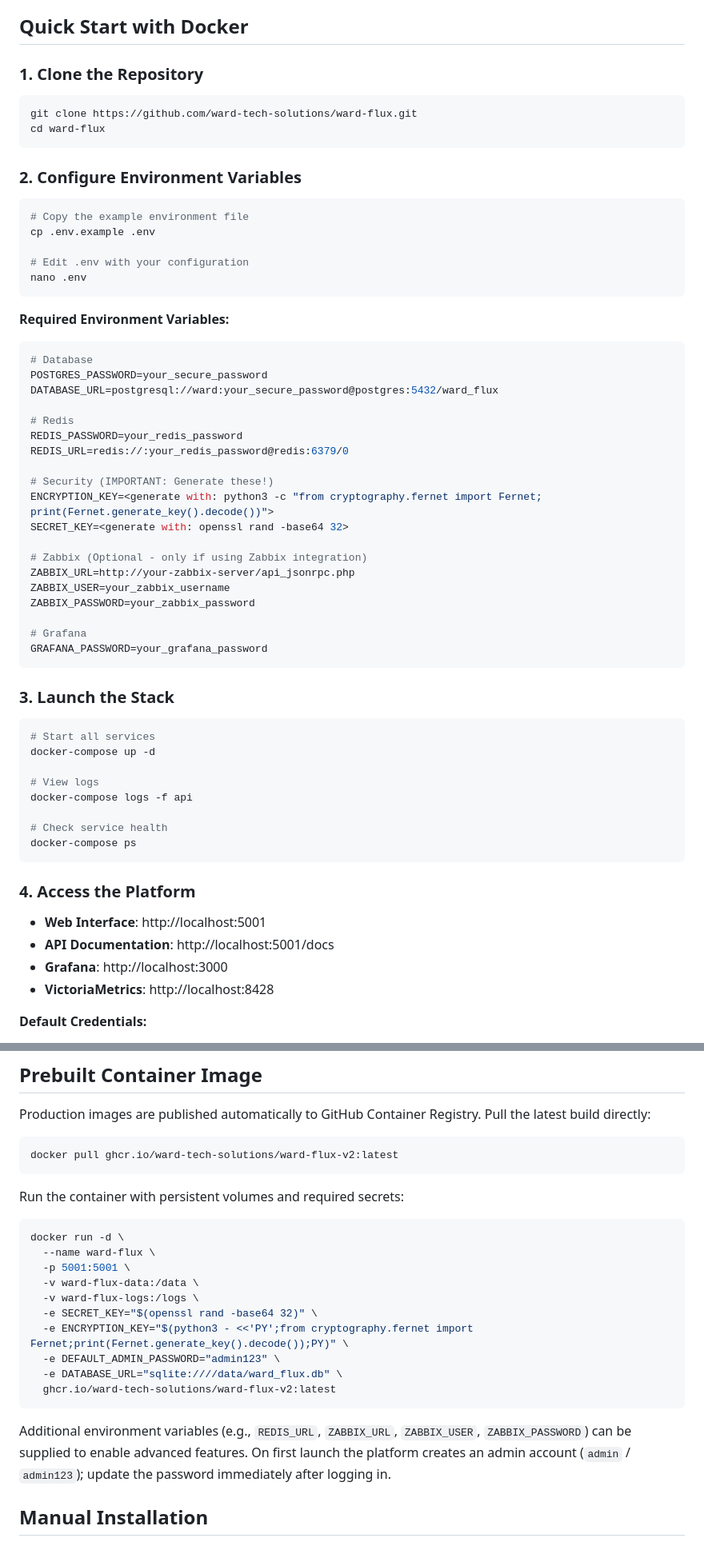
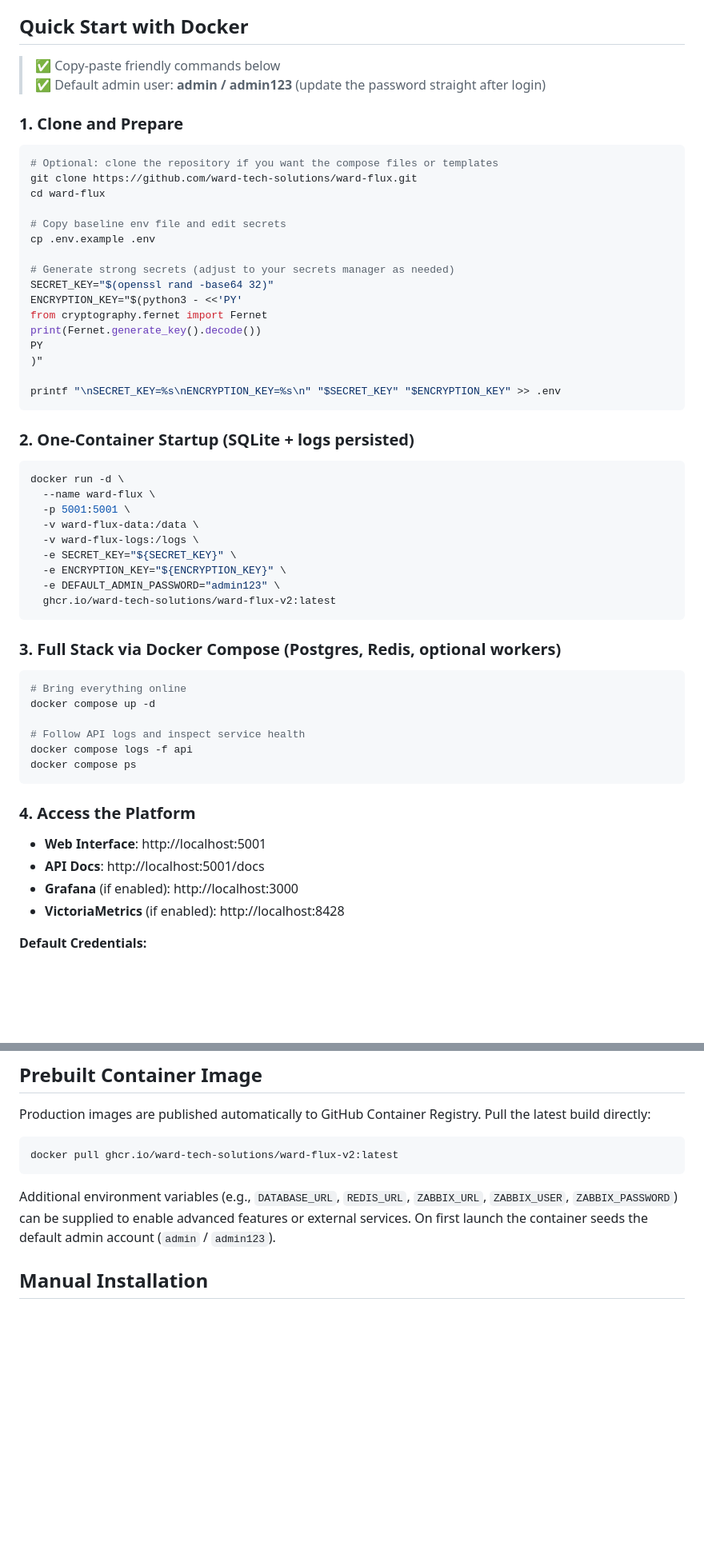
Before and after one commit to ward-tech-solutions/ward-flux-credobank, a Markdown page: README.md, 2 parts joined by grey strips. Shown: that part at 80% size. Drawn GitHub-style; blank space fills up the shorter version.

Commit message:
Clarify Docker install steps in README

````diff
--- a/README.md
+++ b/README.md
@@ -72,61 +72,57 @@ A modern, enterprise-grade network monitoring platform built with FastAPI, React
 
 ## Quick Start with Docker
 
-### 1. Clone the Repository
+> ✅ Copy‑paste friendly commands below
+> ✅ Default admin user: **admin / admin123** (update the password straight after login)
+
+### 1. Clone and Prepare
 ```bash
+# Optional: clone the repository if you want the compose files or templates
 git clone https://github.com/ward-tech-solutions/ward-flux.git
 cd ward-flux
+
+# Copy baseline env file and edit secrets
+cp .env.example .env
+
+# Generate strong secrets (adjust to your secrets manager as needed)
+SECRET_KEY="$(openssl rand -base64 32)"
+ENCRYPTION_KEY="$(python3 - <<'PY'
+from cryptography.fernet import Fernet
+print(Fernet.generate_key().decode())
+PY
+)"
+
+printf "\nSECRET_KEY=%s\nENCRYPTION_KEY=%s\n" "$SECRET_KEY" "$ENCRYPTION_KEY" >> .env
 ```
 
-### 2. Configure Environment Variables
+### 2. One-Container Startup (SQLite + logs persisted)
 ```bash
-# Copy the example environment file
-cp .env.example .env
-
-# Edit .env with your configuration
-nano .env
+docker run -d \
+  --name ward-flux \
+  -p 5001:5001 \
+  -v ward-flux-data:/data \
+  -v ward-flux-logs:/logs \
+  -e SECRET_KEY="${SECRET_KEY}" \
+  -e ENCRYPTION_KEY="${ENCRYPTION_KEY}" \
+  -e DEFAULT_ADMIN_PASSWORD="admin123" \
+  ghcr.io/ward-tech-solutions/ward-flux-v2:latest
 ```
 
-**Required Environment Variables:**
+### 3. Full Stack via Docker Compose (Postgres, Redis, optional workers)
 ```bash
-# Database
-POSTGRES_PASSWORD=your_secure_password
-DATABASE_URL=postgresql://ward:your_secure_password@postgres:5432/ward_flux
+# Bring everything online
+docker compose up -d
 
-# Redis
-REDIS_PASSWORD=your_redis_password
-REDIS_URL=redis://:your_redis_password@redis:6379/0
-
-# Security (IMPORTANT: Generate these!)
-ENCRYPTION_KEY=<generate with: python3 -c "from cryptography.fernet import Fernet; print(Fernet.generate_key().decode())">
-SECRET_KEY=<generate with: openssl rand -base64 32>
-
-# Zabbix (Optional - only if using Zabbix integration)
-ZABBIX_URL=http://your-zabbix-server/api_jsonrpc.php
-ZABBIX_USER=your_zabbix_username
-ZABBIX_PASSWORD=your_zabbix_password
-
-# Grafana
-GRAFANA_PASSWORD=your_grafana_password
-```
-
-### 3. Launch the Stack
-```bash
-# Start all services
-docker-compose up -d
-
-# View logs
-docker-compose logs -f api
-
-# Check service health
-docker-compose ps
+# Follow API logs and inspect service health
+docker compose logs -f api
+docker compose ps
 ```
 
 ### 4. Access the Platform
 - **Web Interface**: http://localhost:5001
-- **API Documentation**: http://localhost:5001/docs
-- **Grafana**: http://localhost:3000
-- **VictoriaMetrics**: http://localhost:8428
+- **API Docs**: http://localhost:5001/docs
+- **Grafana** (if enabled): http://localhost:3000
+- **VictoriaMetrics** (if enabled): http://localhost:8428
 
 **Default Credentials:**
 - Username: `admin`
@@ -140,22 +136,7 @@ Production images are published automatically to GitHub Container Registry. Pull
 docker pull ghcr.io/ward-tech-solutions/ward-flux-v2:latest
 ```
 
-Run the container with persistent volumes and required secrets:
-
-```bash
-docker run -d \
-  --name ward-flux \
-  -p 5001:5001 \
-  -v ward-flux-data:/data \
-  -v ward-flux-logs:/logs \
-  -e SECRET_KEY="$(openssl rand -base64 32)" \
-  -e ENCRYPTION_KEY="$(python3 - <<'PY';from cryptography.fernet import Fernet;print(Fernet.generate_key().decode());PY)" \
-  -e DEFAULT_ADMIN_PASSWORD="admin123" \
-  -e DATABASE_URL="sqlite:////data/ward_flux.db" \
-  ghcr.io/ward-tech-solutions/ward-flux-v2:latest
-```
-
-Additional environment variables (e.g., `REDIS_URL`, `ZABBIX_URL`, `ZABBIX_USER`, `ZABBIX_PASSWORD`) can be supplied to enable advanced features. On first launch the platform creates an admin account (`admin` / `admin123`); update the password immediately after logging in.
+Additional environment variables (e.g., `DATABASE_URL`, `REDIS_URL`, `ZABBIX_URL`, `ZABBIX_USER`, `ZABBIX_PASSWORD`) can be supplied to enable advanced features or external services. On first launch the container seeds the default admin account (`admin` / `admin123`).
 
 ## Manual Installation
 
````
